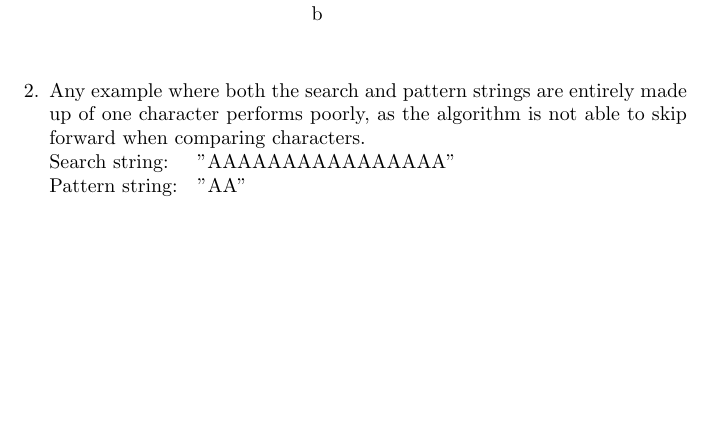
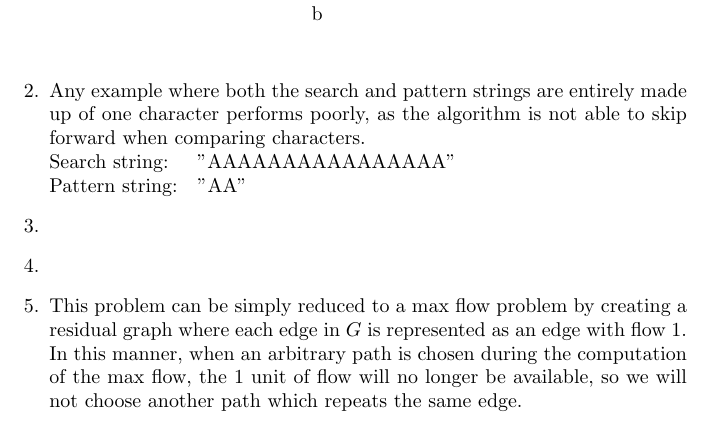
Before and after one commit to danielfrankcom/CSC226, a LaTeX document (As4w/As4w.tex): part of page 2 of 2, cut so that both start at the same text, the shorter picture padded with empty space. Compiled offline with pdfLaTeX.

Commit message:
Completed q5

```diff
--- a/As4w/As4w.tex
+++ b/As4w/As4w.tex
@@ -55,5 +55,11 @@
 		\item Any example where both the search and pattern strings are entirely made up of one character performs poorly, as the algorithm is not able to skip forward when comparing characters.
 		\newline Search string:\hspace{10pt} "AAAAAAAAAAAAAAAA"
 		\newline Pattern string:\quad "AA"
+
+		\item
+
+		\item
+
+		\item This problem can be simply reduced to a max flow problem by creating a residual graph where each edge in $G$ is represented as an edge with flow 1. In this manner, when an arbitrary path is chosen during the computation of the max flow, the 1 unit of flow will no longer be available, so we will not choose another path which repeats the same edge.
 	\end{enumerate}
 \end{document}
```
